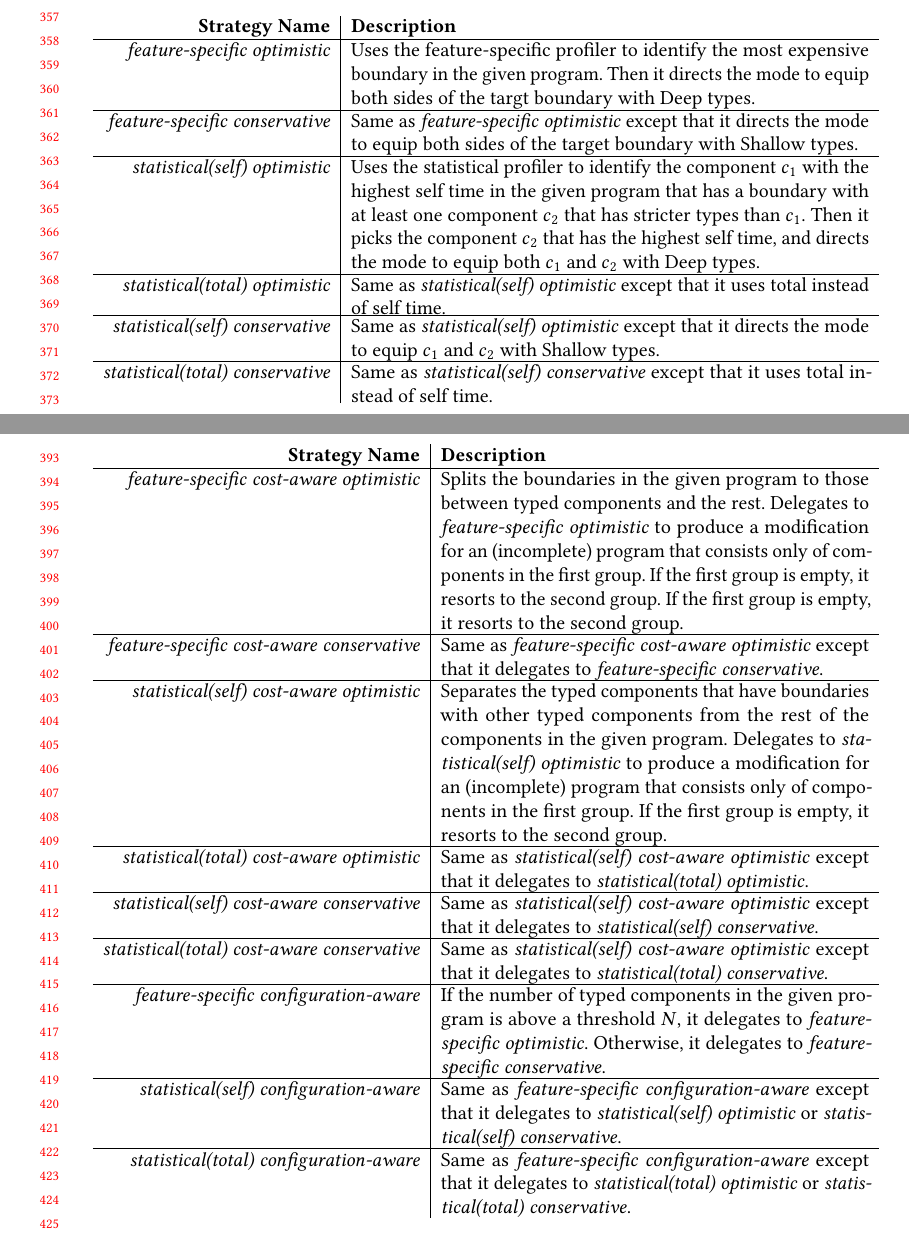
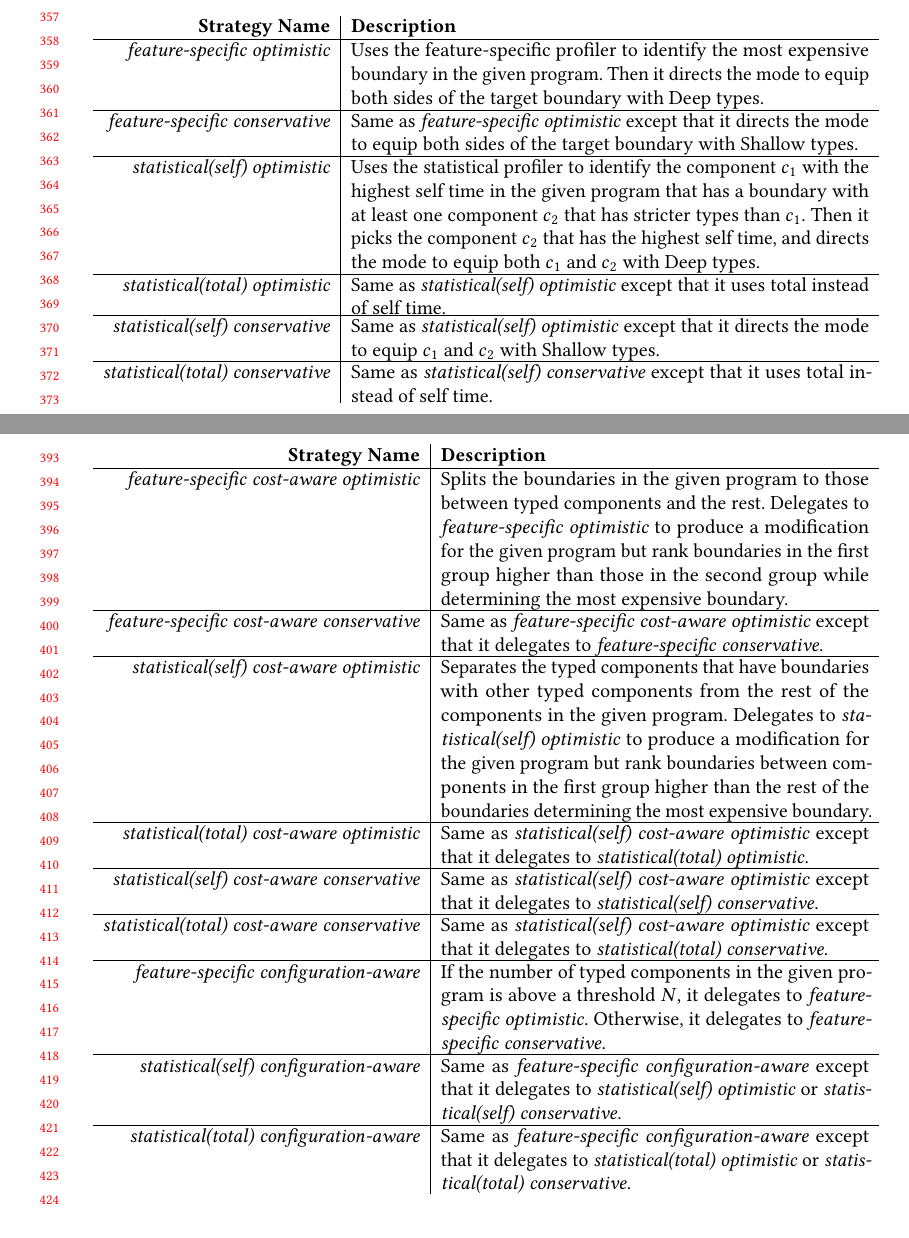
Before and after one commit to bennn/gfd-oopsla-2023, a LaTeX paper (oopsla-2023/paper.tex, which reads oopsla-2023/experiment-strategies.tex): two parts of pages 8 and 9 of 13, joined at a grey line, cut so that both start at the same text. Compiled offline with pdfLaTeX.

Commit message:
edits in strategies

```diff
--- a/oopsla-2023/experiment-strategies.tex
+++ b/oopsla-2023/experiment-strategies.tex
@@ -101,7 +101,7 @@ which may affect negatively the performance of \program{}.
 
   \def\desca{\desc{Uses the feature-specific profiler to identify the most
   expensive boundary in the given program. Then it directs the mode to equip
-  both sides of the targt boundary with Deep types.}}
+  both sides of the target boundary with Deep types.}}
 
 
   \def\descb{\desc{Same as \featopt{} except that it directs the mode to
@@ -157,10 +157,9 @@ which may affect negatively the performance of \program{}.
 
   \def\desca{\desc{Splits the boundaries in the given program to those
   between typed components and the rest.  Delegates to \featopt{} to
-  produce a modification for an (incomplete) program that consists only of
-  components in the first group. If the first group is empty, it resorts
-  to the second group.  If the first group is empty, it resorts to the
-  second group.}}
+  produce a modification for the given program but rank boundaries
+  in the first group higher than those in the second group while
+  determining the most expensive boundary.}}
 
    \def\descb{\desc{Same as \featcostopt{} except that it delegates
    to \featcon{}.}}
@@ -168,9 +167,9 @@ which may affect negatively the performance of \program{}.
    \def\descc{\desc{Separates the typed components   that have boundaries
    with other typed components from the rest of the components in the
    given program. Delegates to \statselfopt{} to produce a modification
-   for an (incomplete) program that consists only of components in the
-   first group. If the first group is empty, it resorts to the second
-   group.}}
+   for the given program  but rank boundaries between components
+  in the first group higher than the rest of the boundaries
+  determining the most expensive boundary.}}
 
    \def\descd{\desc{Same as \statselfcostopt{} except that it delegates
    to \stattotalopt{}.}}
```
Also changed, not shown: oopsla-2023/experiment-strategies.tex (2 more changed lines).
